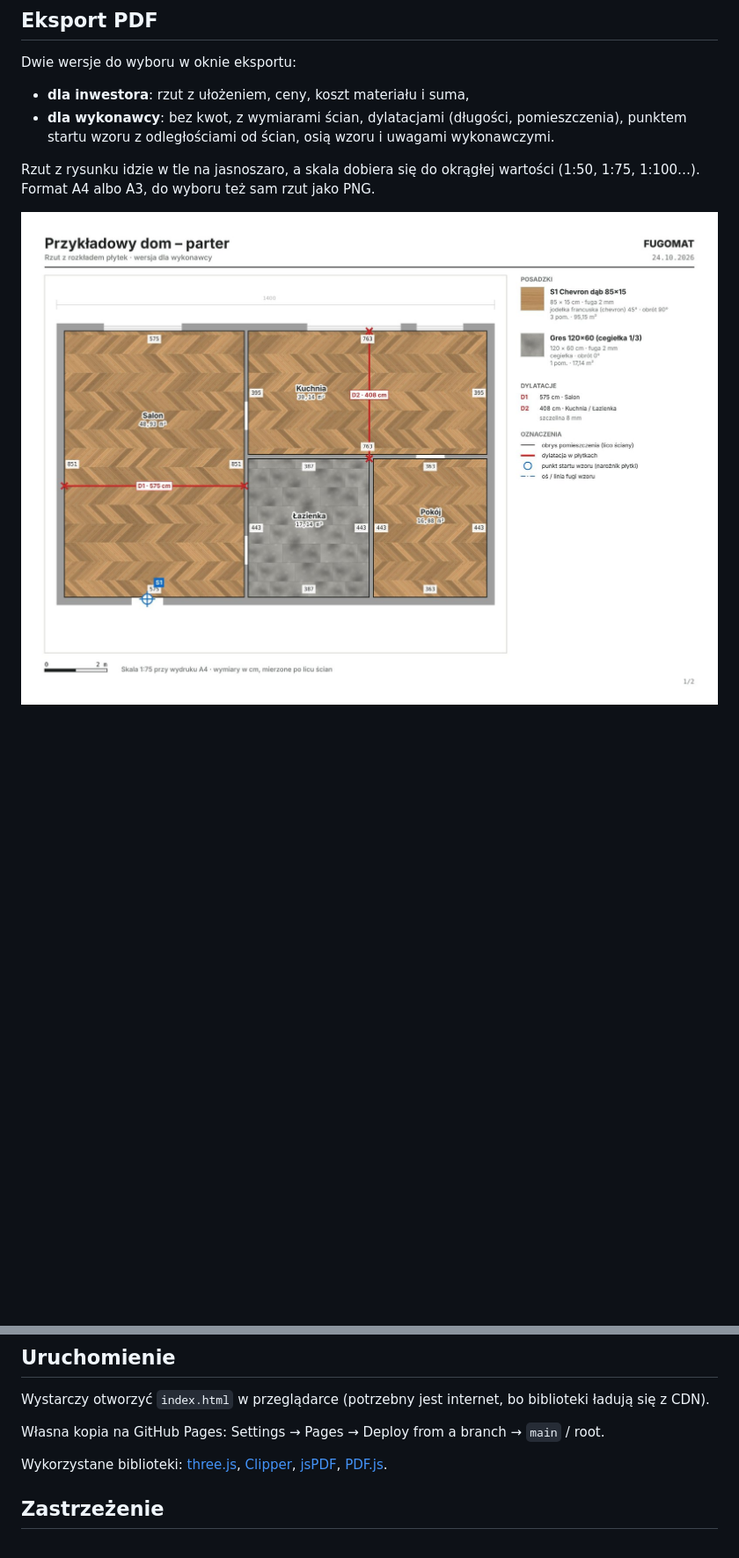
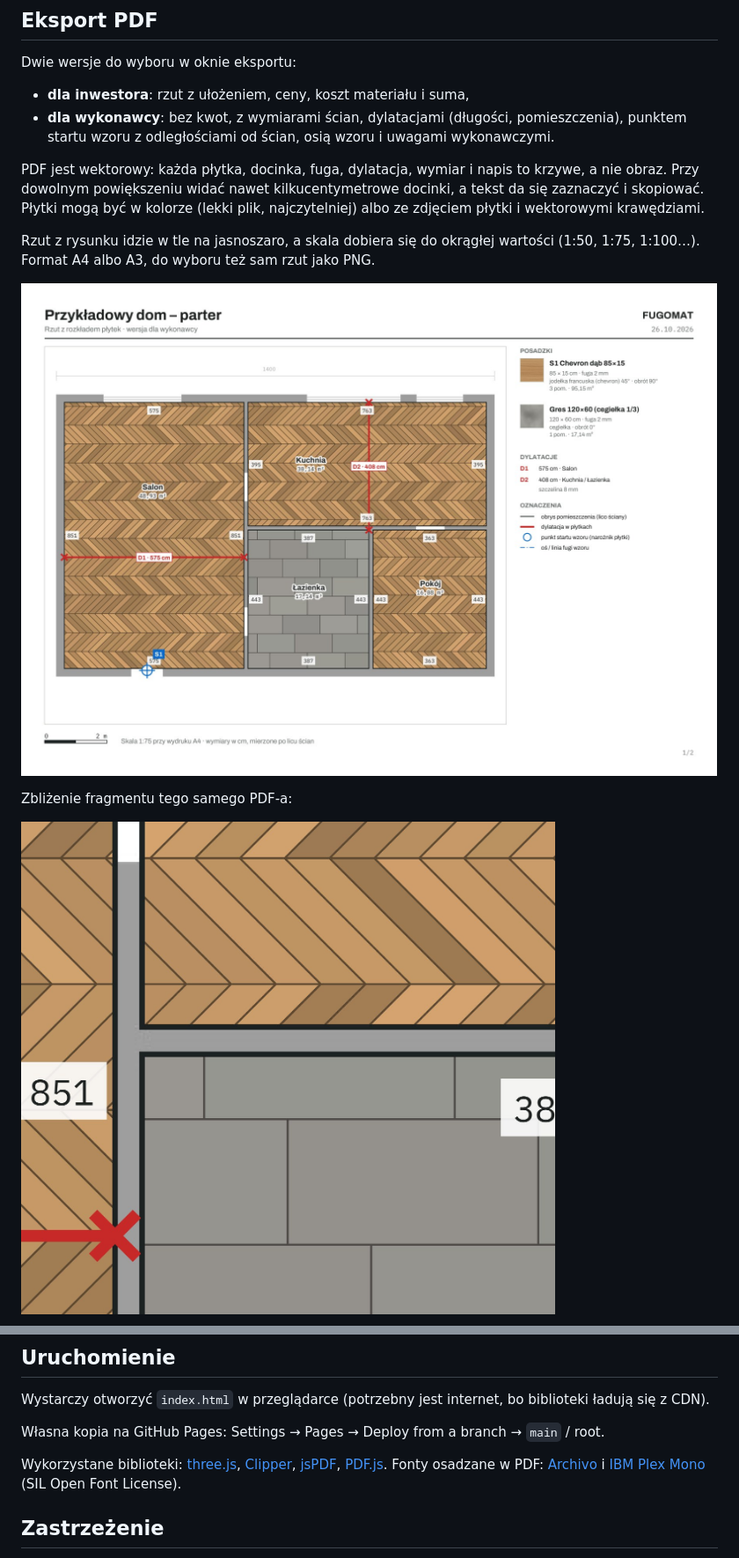
Before and after one commit to mikebronka/fugomat, a Markdown page: README.md, 2 parts joined by grey strips. Shown at 88% size. GitHub-like rendering; pictures changed too: docs/eksport-wykonawca.jpg, docs/eksport-zblizenie.jpg (added); blank space fills up the shorter version.

Commit message:
Wektorowy eksport PDF, biblioteka płytek, lepsza różdżka

```diff
--- a/README.md
+++ b/README.md
@@ -56,9 +56,15 @@ Dwie wersje do wyboru w oknie eksportu:
 - **dla inwestora**: rzut z ułożeniem, ceny, koszt materiału i suma,
 - **dla wykonawcy**: bez kwot, z wymiarami ścian, dylatacjami (długości, pomieszczenia), punktem startu wzoru z odległościami od ścian, osią wzoru i uwagami wykonawczymi.
 
+PDF jest wektorowy: każda płytka, docinka, fuga, dylatacja, wymiar i napis to krzywe, a nie obraz. Przy dowolnym powiększeniu widać nawet kilkucentymetrowe docinki, a tekst da się zaznaczyć i skopiować. Płytki mogą być w kolorze (lekki plik, najczytelniej) albo ze zdjęciem płytki i wektorowymi krawędziami.
+
 Rzut z rysunku idzie w tle na jasnoszaro, a skala dobiera się do okrągłej wartości (1:50, 1:75, 1:100…). Format A4 albo A3, do wyboru też sam rzut jako PNG.
 
 [![Eksport dla wykonawcy: rzut](docs/eksport-wykonawca.jpg)](https://github.com/mikebronka/fugomat/blob/main/docs/eksport-wykonawca.jpg)
+
+Zbliżenie fragmentu tego samego PDF-a:
+
+[![Zbliżenie wektorowego PDF](docs/eksport-zblizenie.jpg)](https://github.com/mikebronka/fugomat/blob/main/docs/eksport-zblizenie.jpg)
 
 [![Eksport dla inwestora: zestawienie](docs/eksport-zestawienie.jpg)](https://github.com/mikebronka/fugomat/blob/main/docs/eksport-zestawienie.jpg)
 
@@ -103,7 +109,7 @@ Wystarczy otworzyć `index.html` w przeglądarce (potrzebny jest internet, bo bi
 
 Własna kopia na GitHub Pages: Settings → Pages → Deploy from a branch → `main` / root.
 
-Wykorzystane biblioteki: [three.js](https://threejs.org/), [Clipper](https://sourceforge.net/projects/jsclipper/), [jsPDF](https://github.com/parallax/jsPDF), [PDF.js](https://mozilla.github.io/pdf.js/).
+Wykorzystane biblioteki: [three.js](https://threejs.org/), [Clipper](https://sourceforge.net/projects/jsclipper/), [jsPDF](https://github.com/parallax/jsPDF), [PDF.js](https://mozilla.github.io/pdf.js/). Fonty osadzane w PDF: [Archivo](https://fonts.google.com/specimen/Archivo) i [IBM Plex Mono](https://fonts.google.com/specimen/IBM+Plex+Mono) (SIL Open Font License).
 
 ## Zastrzeżenie
 
```
Also changed, not shown: docs/eksport-zestawienie.jpg, 1 other file.
